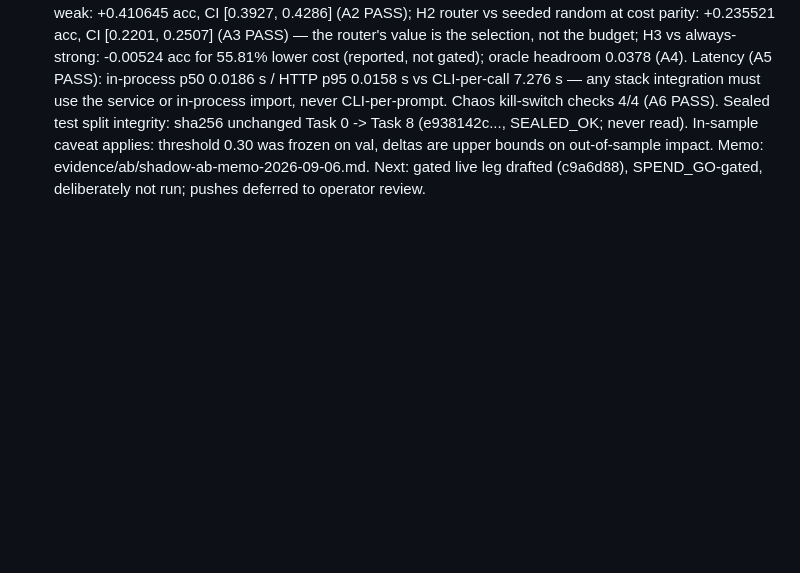
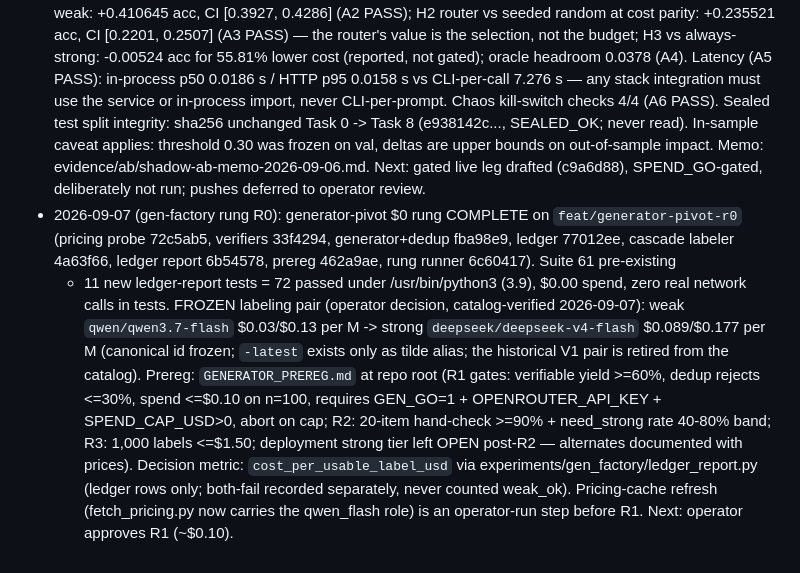
Before and after one commit to thepragmatik/hermes-router-retraining-research, a Markdown page: MISSION_LOG.md, the part around the change. GitHub-like rendering; blank space fills up the shorter version.

Commit message:
chore: MISSION_LOG rung R0 row

```diff
--- a/MISSION_LOG.md
+++ b/MISSION_LOG.md
@@ -196,3 +196,23 @@ $0.00 (cap $5.00). All experiments so far use stored labels only.
   was frozen on val, deltas are upper bounds on out-of-sample impact. Memo:
   evidence/ab/shadow-ab-memo-2026-09-06.md. Next: gated live leg drafted
   (c9a6d88), SPEND_GO-gated, deliberately not run; pushes deferred to operator review.
+- 2026-09-07 (gen-factory rung R0): generator-pivot $0 rung COMPLETE on
+  `feat/generator-pivot-r0` (pricing probe 72c5ab5, verifiers 33f4294,
+  generator+dedup fba98e9, ledger 77012ee, cascade labeler 4a63f66, ledger
+  report 6b54578, prereg 462a9ae, rung runner 6c60417). Suite 61 pre-existing
+  + 11 new ledger-report tests = 72 passed under /usr/bin/python3 (3.9),
+  $0.00 spend, zero real network calls in tests. FROZEN labeling pair
+  (operator decision, catalog-verified 2026-09-07): weak
+  `qwen/qwen3.7-flash` $0.03/$0.13 per M -> strong
+  `deepseek/deepseek-v4-flash` $0.089/$0.177 per M (canonical id frozen;
+  `-latest` exists only as tilde alias; the historical V1 pair is retired
+  from the catalog). Prereg: `GENERATOR_PREREG.md` at repo root (R1 gates:
+  verifiable yield >=60%, dedup rejects <=30%, spend <=$0.10 on n=100,
+  requires GEN_GO=1 + OPENROUTER_API_KEY + SPEND_CAP_USD>0, abort on cap;
+  R2: 20-item hand-check >=90% + need_strong rate 40-80% band; R3: 1,000
+  labels <=$1.50; deployment strong tier left OPEN post-R2 — alternates
+  documented with prices). Decision metric:
+  `cost_per_usable_label_usd` via experiments/gen_factory/ledger_report.py
+  (ledger rows only; both-fail recorded separately, never counted weak_ok).
+  Pricing-cache refresh (fetch_pricing.py now carries the qwen_flash role)
+  is an operator-run step before R1. Next: operator approves R1 (~$0.10).
```
